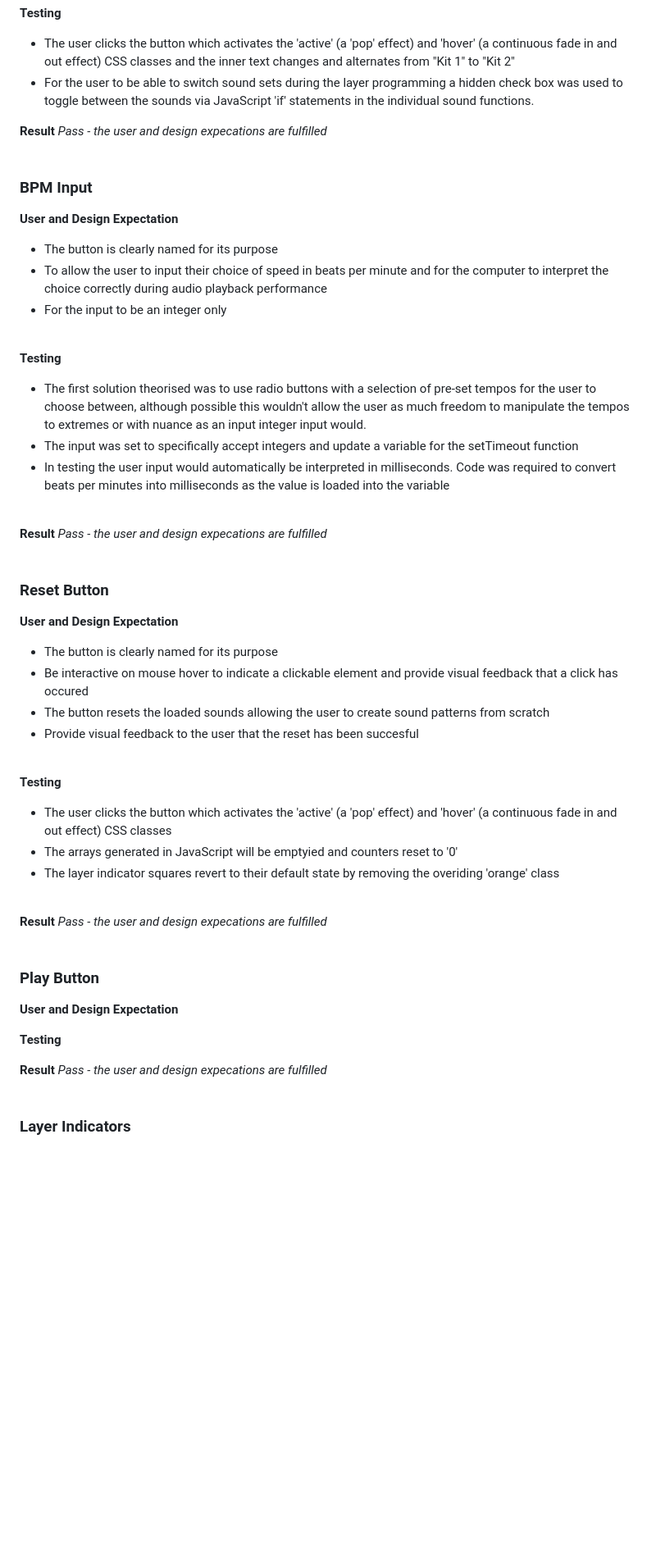
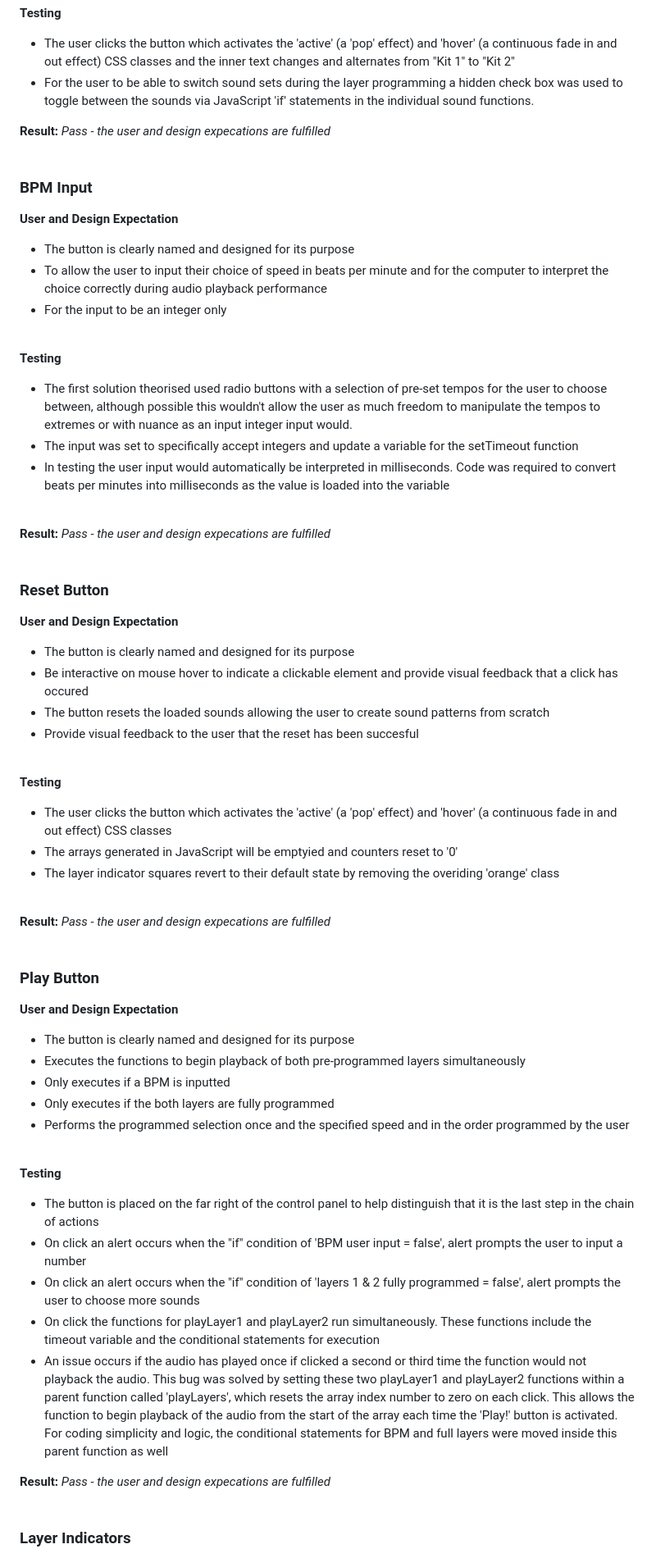
Before and after one commit to NickWaldock/Awesome-80s, a Markdown page: README.md, the part around the change printed below. Shown: that part at 82% size. Rendered like a GitHub page; blank space fills up the shorter version.

```diff
--- a/README.md
+++ b/README.md
@@ -313,30 +320,30 @@ The following is a feature by feature explanation of the manual testing procedur
 - The user clicks the button which activates the 'active' (a 'pop' effect) and 'hover' (a continuous fade in and out effect) CSS classes and the inner text changes and alternates from "Kit 1" to "Kit 2"
 - For the user to be able to switch sound sets during the layer programming a hidden check box was used to toggle between the sounds via JavaScript 'if' statements in the individual sound functions.
 
-**Result** *Pass - the user and design expecations are fulfilled*
+**Result:** *Pass - the user and design expecations are fulfilled*
 <br/>
 <br/>
 
 ### BPM Input
 **User and Design Expectation**
-- The button is clearly named for its purpose
+- The button is clearly named and designed for its purpose
 - To allow the user to input their choice of speed in beats per minute and for the computer to interpret the choice correctly during audio playback performance
 - For the input to be an integer only
 <br/>
 
 **Testing**
-- The first solution theorised was to use radio buttons with a selection of pre-set tempos for the user to choose between, although possible this wouldn't allow the user as much freedom to manipulate the tempos to extremes or with nuance as an input integer input would.
+- The first solution theorised used radio buttons with a selection of pre-set tempos for the user to choose between, although possible this wouldn't allow the user as much freedom to manipulate the tempos to extremes or with nuance as an input integer input would.
 - The input was set to specifically accept integers and update a variable for the setTimeout function
 - In testing the user input would automatically be interpreted in milliseconds. Code was required to convert beats per minutes into milliseconds as the value is loaded into the variable
 <br/>
 
-**Result** *Pass - the user and design expecations are fulfilled*
+**Result:** *Pass - the user and design expecations are fulfilled*
 <br/>
 <br/>
 
 ### Reset Button
 **User and Design Expectation**
-- The button is clearly named for its purpose
+- The button is clearly named and designed for its purpose
 - Be interactive on mouse hover to indicate a clickable element and provide visual feedback that a click has occured
 - The button resets the loaded sounds allowing the user to create sound patterns from scratch
 - Provide visual feedback to the user that the reset has been succesful
@@ -348,18 +355,27 @@ The following is a feature by feature explanation of the manual testing procedur
 - The layer indicator squares revert to their default state by removing the overiding 'orange' class
 <br/>
 
-**Result** *Pass - the user and design expecations are fulfilled*
+**Result:** *Pass - the user and design expecations are fulfilled*
 <br/>
 <br/>
 
 ### Play Button
 **User and Design Expectation**
+- The button is clearly named and designed for its purpose
+- Executes the functions to begin playback of both pre-programmed layers simultaneously
+- Only executes if a BPM is inputted
+- Only executes if the both layers are fully programmed
+- Performs the programmed selection once and the specified speed and in the order programmed by the user
 <br/>
 
 **Testing**
-<br/>
+- The button is placed on the far right of the control panel to help distinguish that it is the last step in the chain of actions
+- On click an alert occurs when the "if" condition of 'BPM user input = false', alert prompts the user to input a number
+- On click an alert occurs when the "if" condition of 'layers 1 & 2 fully programmed = false', alert prompts the user to choose more sounds
+- On click the functions for playLayer1 and playLayer2 run simultaneously. These functions include the timeout variable and the conditional statements for execution
+- An issue occurs if the audio has played once if clicked a second or third time the function would not playback the audio. This bug was solved by setting these two playLayer1 and playLayer2 functions within a parent function called 'playLayers', which resets the array index number to zero on each click. This allows the function to begin playback of the audio from the start of the array each time the 'Play!' button is activated. For coding simplicity and logic, the conditional statements for BPM and full layers were moved inside this parent function as well
 
-**Result** *Pass - the user and design expecations are fulfilled*
+**Result:** *Pass - the user and design expecations are fulfilled*
 <br/>
 <br/>
 
```
Also changed, not shown: other parts of README.md (+83 -40 lines), readme-images/screenshots/am-i-responsive.png (renamed from readme-images/am-i-responsive.png), readme-images/screenshots/chrome.png (renamed from readme-images/chrome.png), readme-images/screenshots/color-palette.png (renamed from readme-images/color-palette.png), readme-images/screenshots/css-validation.png (added), readme-images/screenshots/html-validation.png (added), readme-images/screenshots/lighthouse.png (renamed from readme-images/lighthouse.png), 1 other file.
